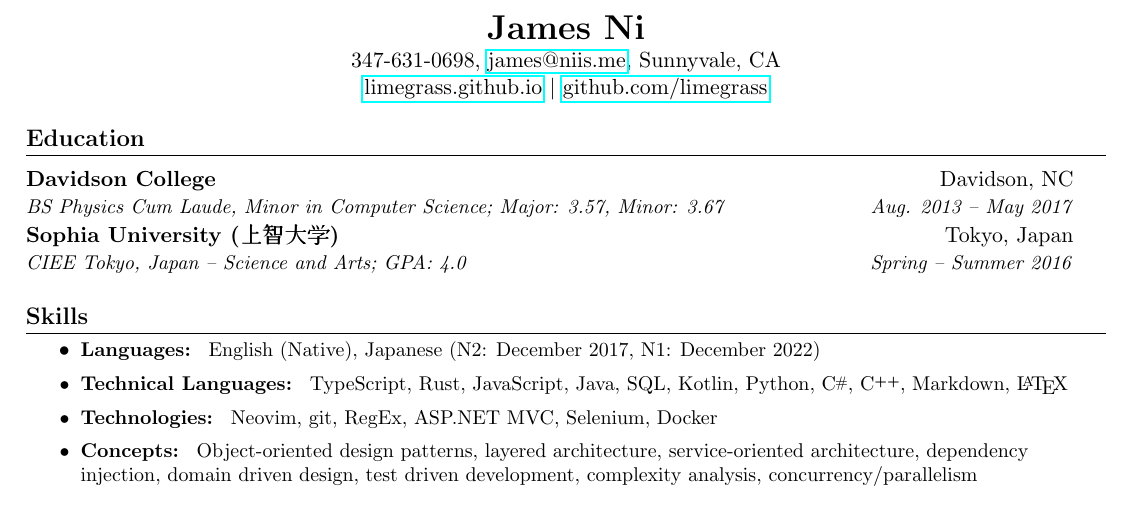
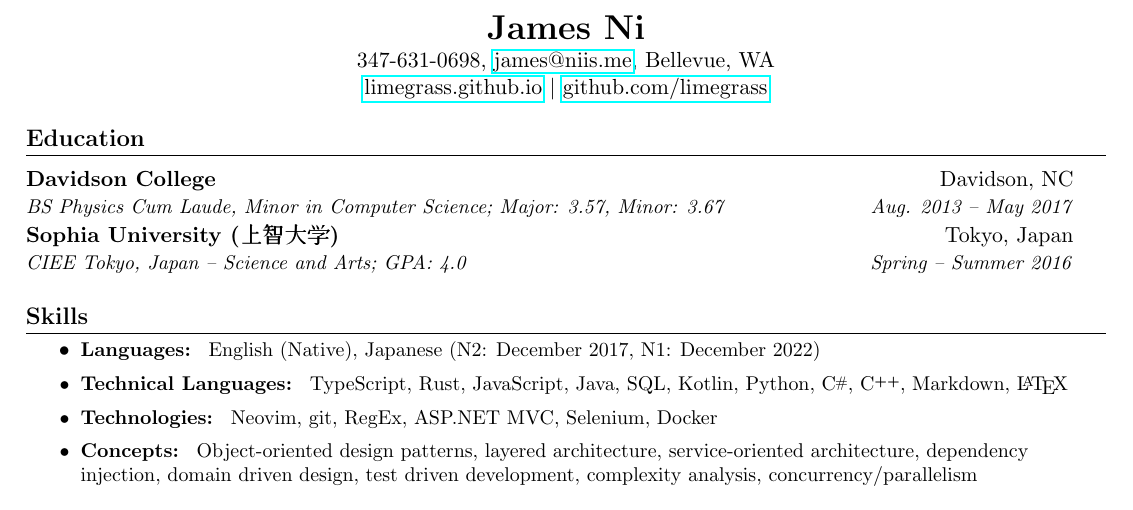
Before and after one commit to Limegrass/resume, a LaTeX document (Standard.tex): part of the page, cut so that both start at the same text. Compiled offline with pdfLaTeX.

Commit message:
feat: update location to Bellevue, WA

```diff
--- a/Standard.tex
+++ b/Standard.tex
@@ -90,7 +90,7 @@
 \begin{center}
     \LARGE{\textbf{James Ni}}
 
-    \normalsize347-631-0698, \href{mailto:james@niis.me}{james@niis.me}, Sunnyvale, CA
+    \normalsize347-631-0698, \href{mailto:james@niis.me}{james@niis.me}, Bellevue, WA
 
     \normalsize\href{https://limegrass.github.io}{limegrass.github.io} $\vert$ \normalsize\href{http://github.com/limegrass}{github.com/limegrass}
 \end{center}
```
